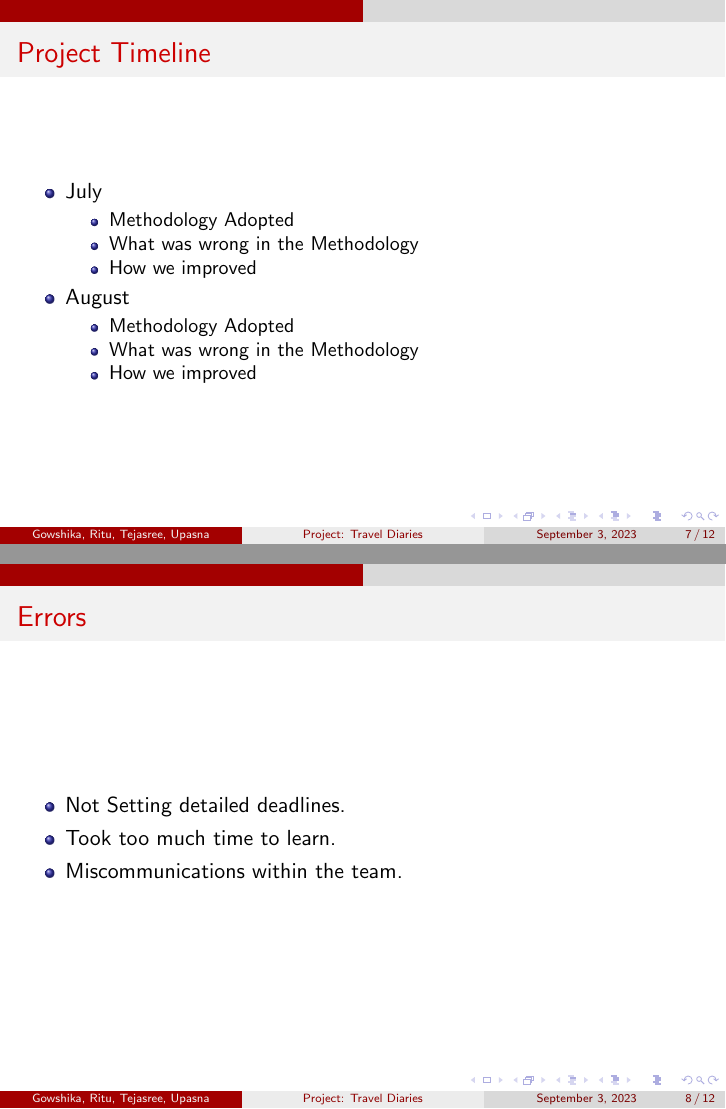
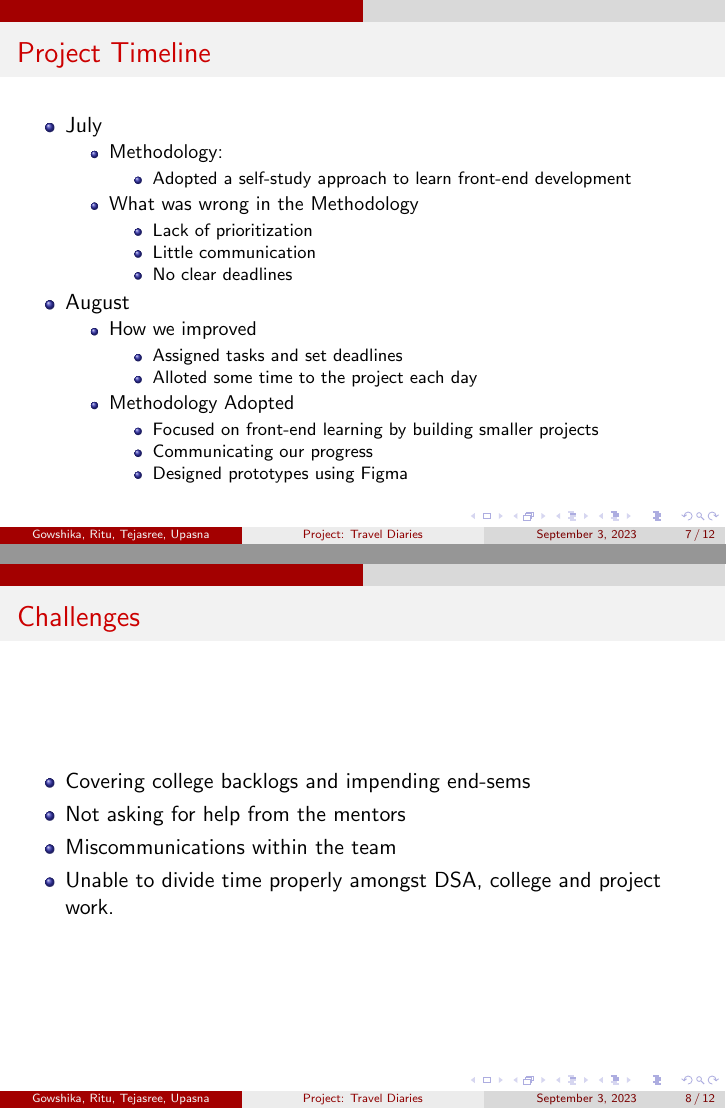
Before and after one commit to TejasreeL/Travel-Diaries, LaTeX slides (presentation/presentation3.tex): pages 7 and 8 of 12, joined at a grey line. Compiled offline with pdfLaTeX.

Commit message:
Update presentation3.tex again

```diff
--- a/presentation/presentation3.tex
+++ b/presentation/presentation3.tex
@@ -66,26 +67,42 @@
 \begin{itemize}
   \item July
   \begin{itemize}
-    \item Methodology Adopted
+    \item Methodology:
+    \begin{itemize}
+      \item Adopted a self-study approach to learn front-end development
+    \end{itemize}
     \item What was wrong in the Methodology
-    \item How we improved
+    \begin{itemize}
+      \item Lack of prioritization
+      \item Little communication
+      \item No clear deadlines
+    \end{itemize}
   \end{itemize}
   \item August
   \begin{itemize}
+    \item How we improved
+    \begin{itemize}
+      \item Assigned tasks and set deadlines
+      \item Alloted some time to the project each day
+    \end{itemize}
     \item Methodology Adopted
-    \item What was wrong in the Methodology
-    \item How we improved
+    \begin{itemize}
+      \item Focused on front-end learning by building smaller projects
+      \item Communicating our progress
+      \item Designed prototypes using Figma
+    \end{itemize}
   \end{itemize}
 
 \end{itemize}
 \end{frame}
 
 \begin{frame}
-  \frametitle{Errors}
+  \frametitle{Challenges}
   \begin{itemize}
-    \item Not Setting detailed deadlines.
-    \item Took too much time to learn.
-    \item Miscommunications within the team.
+    \item Covering college backlogs and impending end-sems
+    \item Not asking for help from the mentors
+    \item Miscommunications within the team
+    \item Unable to divide time properly amongst DSA, college and project work.
   \end{itemize}
   \end{frame}
 
```
Also changed, not shown: presentation/presentation3.tex (5 more changed lines).
